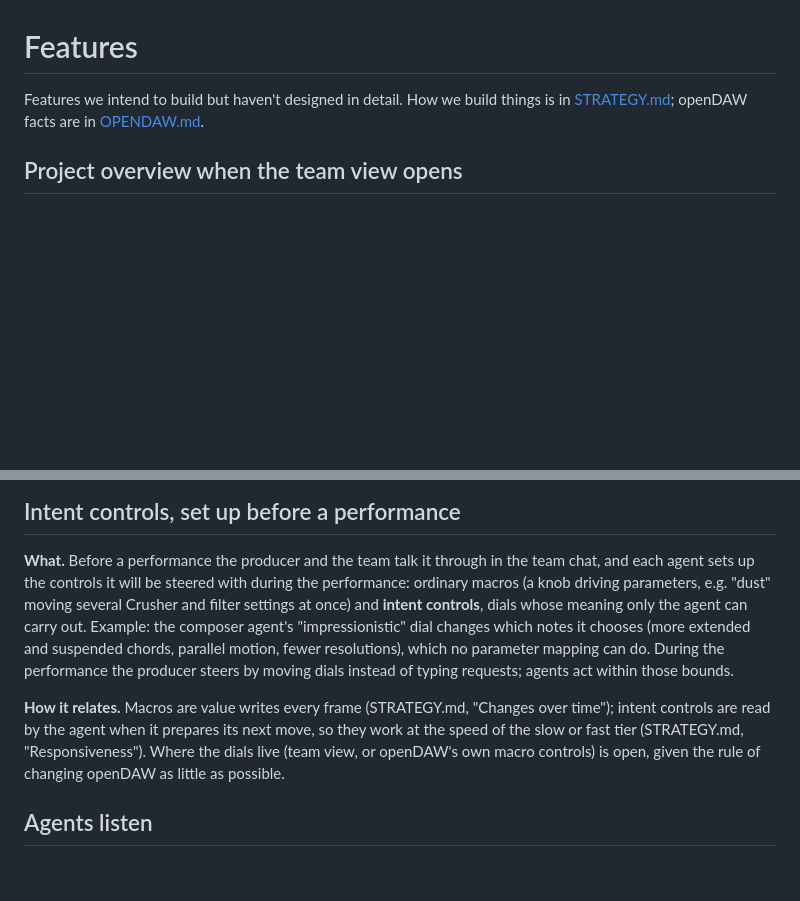
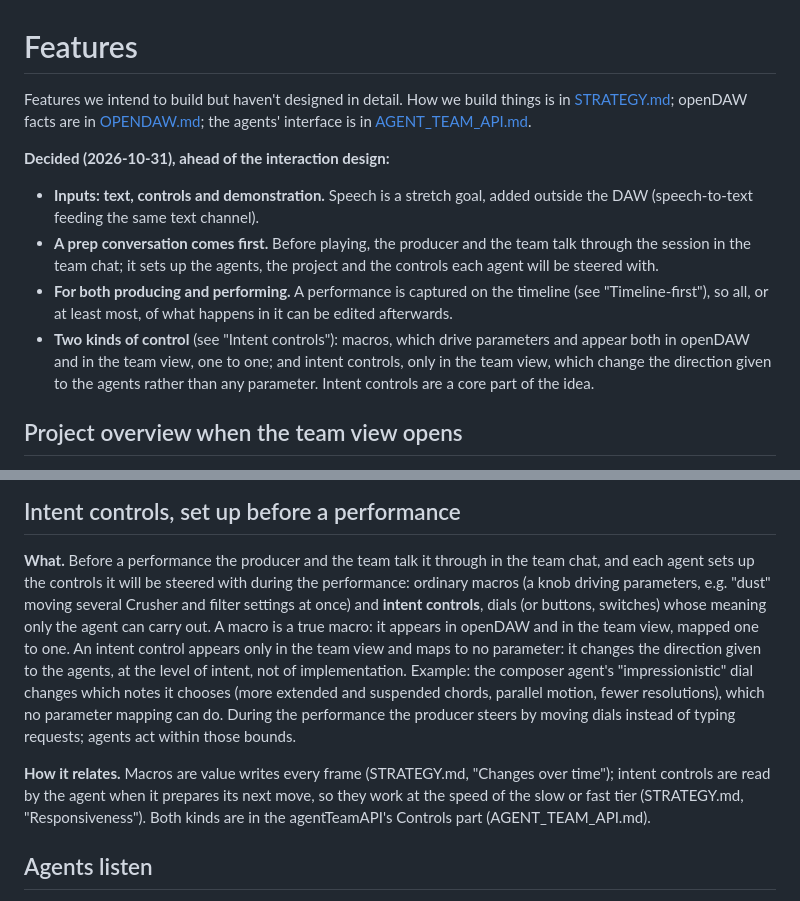
Before and after one commit to trvslhlt/ift_6077_conception_de_linteraction_humain_ia, a Markdown page: course_project/project_plan/FEATURES.md, 2 parts joined by grey strips. Drawn GitHub-style; blank space fills up the shorter version.

```diff
--- a/course_project/project_plan/FEATURES.md
+++ b/course_project/project_plan/FEATURES.md
@@ -1,7 +1,19 @@
 # Features
 
 Features we intend to build but haven't designed in detail. How we build things is in [STRATEGY.md](STRATEGY.md);
-openDAW facts are in [OPENDAW.md](OPENDAW.md).
+openDAW facts are in [OPENDAW.md](OPENDAW.md); the agents' interface is in [AGENT_TEAM_API.md](AGENT_TEAM_API.md).
+
+**Decided (2026-10-31), ahead of the interaction design:**
+
+- **Inputs: text, controls and demonstration.** Speech is a stretch goal, added outside the DAW (speech-to-text
+  feeding the same text channel).
+- **A prep conversation comes first.** Before playing, the producer and the team talk through the session in the
+  team chat; it sets up the agents, the project and the controls each agent will be steered with.
+- **For both producing and performing.** A performance is captured on the timeline (see "Timeline-first"), so all,
+  or at least most, of what happens in it can be edited afterwards.
+- **Two kinds of control** (see "Intent controls"): macros, which drive parameters and appear both in openDAW and
+  in the team view, one to one; and intent controls, only in the team view, which change the direction given to the
+  agents rather than any parameter. Intent controls are a core part of the idea.
 
 ## Project overview when the team view opens
 
@@ -146,15 +158,16 @@ Demonstration log:
 
 **What.** Before a performance the producer and the team talk it through in the team chat, and each agent sets up
 the controls it will be steered with during the performance: ordinary macros (a knob driving parameters, e.g.
-"dust" moving several Crusher and filter settings at once) and **intent controls**, dials whose meaning only the
-agent can carry out. Example: the composer agent's "impressionistic" dial changes which notes it chooses (more
+"dust" moving several Crusher and filter settings at once) and **intent controls**, dials (or buttons, switches)
+whose meaning only the agent can carry out. A macro is a true macro: it appears in openDAW and in the team view,
+mapped one to one. An intent control appears only in the team view and maps to no parameter: it changes the
+direction given to the agents, at the level of intent, not of implementation. Example: the composer agent's "impressionistic" dial changes which notes it chooses (more
 extended and suspended chords, parallel motion, fewer resolutions), which no parameter mapping can do. During the
 performance the producer steers by moving dials instead of typing requests; agents act within those bounds.
 
 **How it relates.** Macros are value writes every frame (STRATEGY.md, "Changes over time"); intent controls are
 read by the agent when it prepares its next move, so they work at the speed of the slow or fast tier (STRATEGY.md,
-"Responsiveness"). Where the dials live (team view, or openDAW's own macro controls) is open, given the rule of
-changing openDAW as little as possible.
+"Responsiveness"). Both kinds are in the agentTeamAPI's Controls part (AGENT_TEAM_API.md).
 
 ## Agents listen
 
```
Also changed, not shown: course_project/project_plan/AGENT_TEAM_API.md (added, +434 -0 lines), course_project/project_plan/STRATEGY.md (+6 -5 lines).
